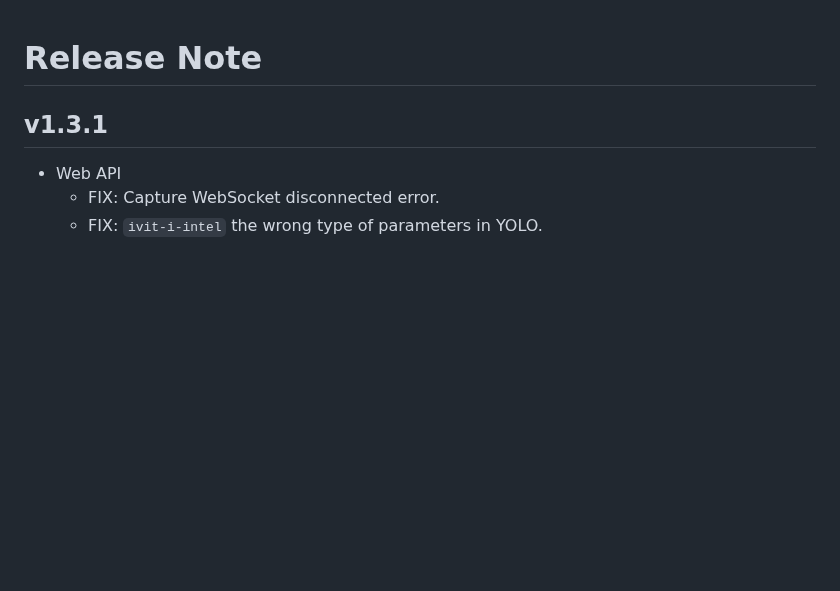
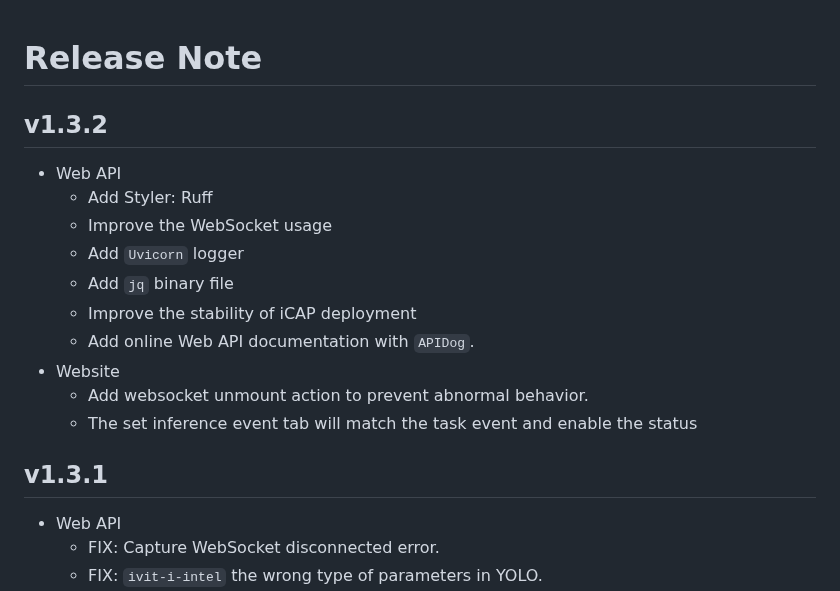
Before and after one commit to MaxChangInnodisk/ivit-i-web-api-fast, a Markdown page: assets/docs/release-note.md, the part around one of its changes. Drawn GitHub-style; blank space fills up the shorter version.

Commit message:
docs: update release note

```diff
--- a/assets/docs/release-note.md
+++ b/assets/docs/release-note.md
@@ -1,4 +1,16 @@
 # Release Note
+
+## v1.3.2
+* Web API
+  * Add Styler: Ruff
+  * Improve the WebSocket usage
+  * Add `Uvicorn` logger
+  * Add `jq` binary file
+  * Improve the stability of iCAP deployment
+  * Add online Web API documentation with `APIDog`.
+* Website
+  * Add websocket unmount action to prevent abnormal behavior.
+  * The set inference event tab will match the task event and enable the status
 
 ## v1.3.1
 * Web API
```
Also changed, not shown: other parts of assets/docs/release-note.md (+0 -2 lines).
